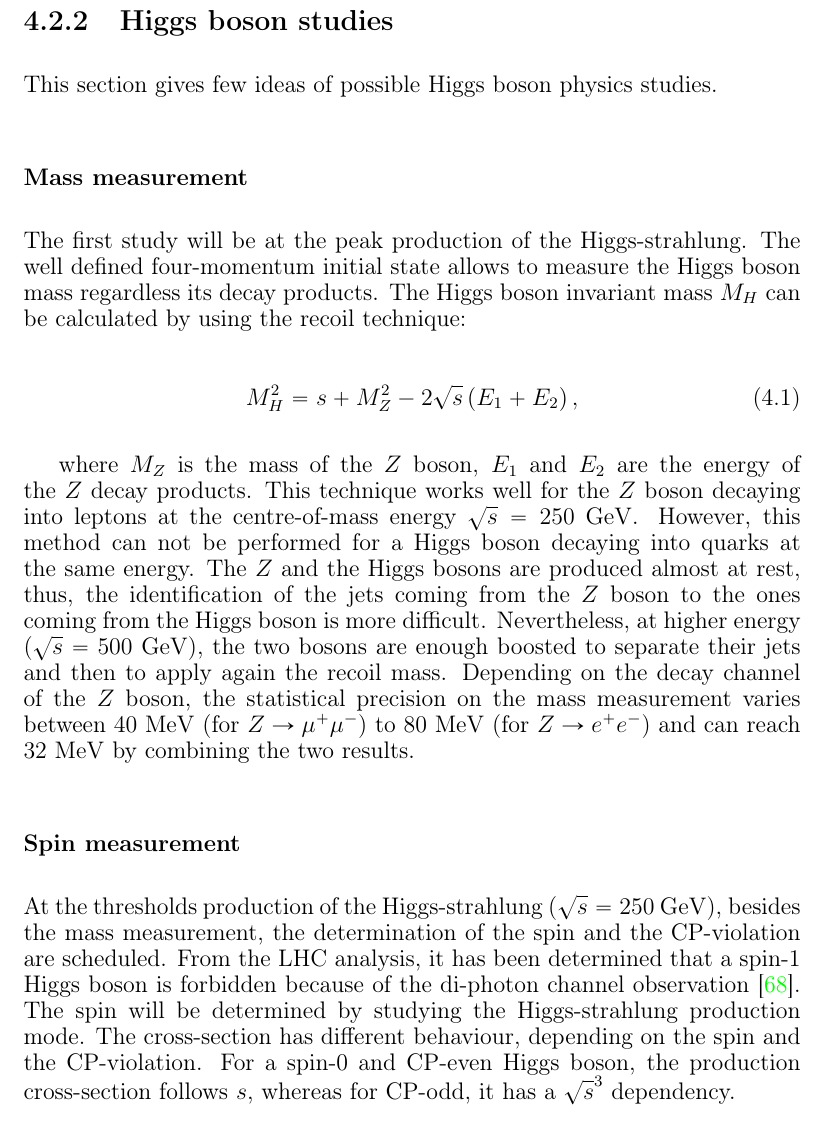
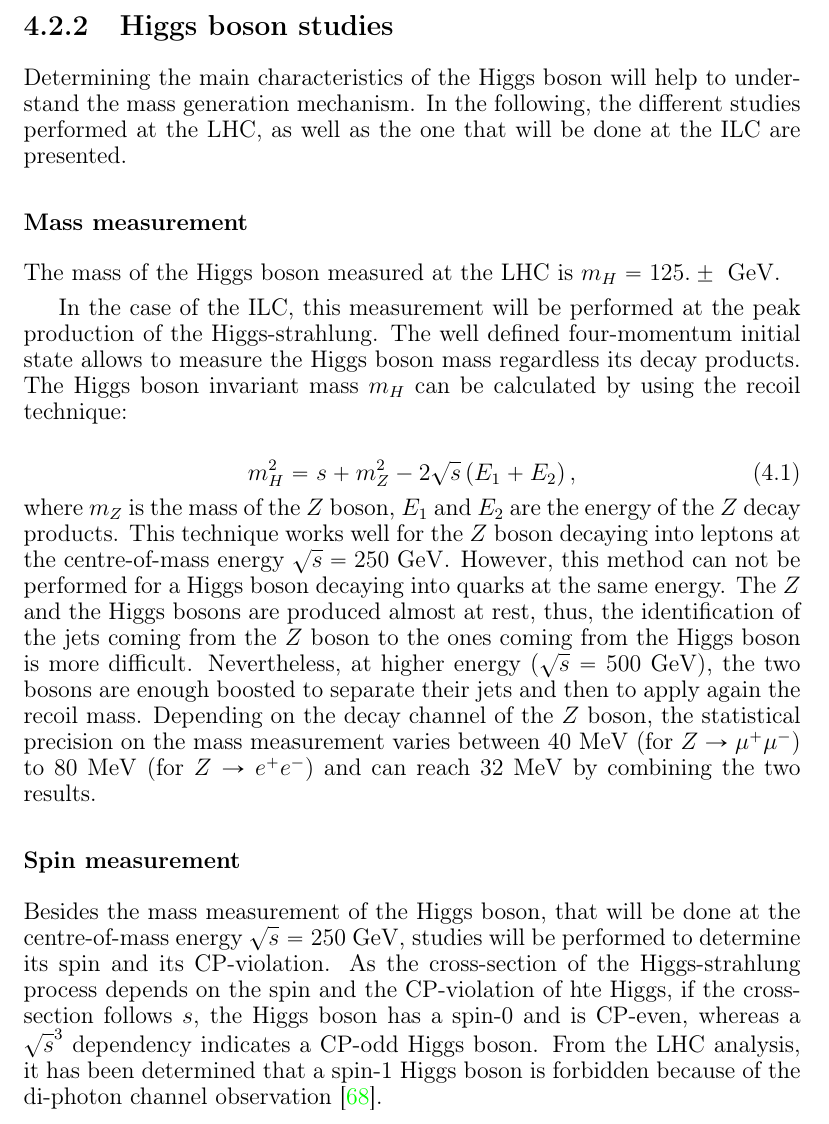
Before and after one commit to benjaminboitrelle/Thesis_overleaf, a LaTeX thesis (thesis_main.tex, which reads physics.tex): part of page 62 of 187, cut so that both start at the same text. Compiled offline with pdfLaTeX; a LaTeX package or settings file that is missing is left out.

Commit message:
Corrections Higgs chapter

```diff
--- a/physics.tex
+++ b/physics.tex
@@ -150,19 +148,21 @@
 
     \subsection{Higgs boson studies}
 
-    This section gives few ideas of possible Higgs boson physics studies.
+    Determining the main characteristics of the Higgs boson will help to understand the mass generation mechanism.
+    In the following, the different studies performed at the \gls{LHC}, as well as the one that will be done at the \gls{ILC} are presented.
 
     \subsubsection{Mass measurement}
 
-    The first study will be at the peak production of the Higgs-strahlung.
+    The mass of the Higgs boson measured at the \gls{LHC} is $m_{H} = 125. \pm ~\rm{GeV}$.
+
+    In the case of the \gls{ILC}, this measurement will be performed at the peak production of the Higgs-strahlung.
     The well defined four-momentum initial state allows to measure the Higgs boson mass regardless its decay products.
-    The Higgs boson invariant mass $M_H$ can be calculated by using the recoil technique:
+    The Higgs boson invariant mass $m_H$ can be calculated by using the recoil technique:
 
     \begin{equation}
-      M^2_H = s + M^2_Z - 2 \sqrt{s}\left(E_{1} + E_{2}\right),
+      m^2_H = s + m^2_Z - 2 \sqrt{s}\left(E_{1} + E_{2}\right),
     \end{equation}
-
-    where $M_Z$ is the mass of the $Z$ boson, $E_1$ and $E_2$ are the energy of the $Z$ decay products.
+    where $m_Z$ is the mass of the $Z$ boson, $E_1$ and $E_2$ are the energy of the $Z$ decay products.
     This technique works well for the $Z$ boson decaying into leptons at the centre-of-mass energy $\sqrt{s} = 250~\rm{GeV}$.
     However, this method can not be performed for a Higgs boson decaying into quarks at the same energy.
     The $Z$ and the Higgs bosons are produced almost at rest, thus, the identification of the jets coming from the $Z$ boson to the ones coming from the Higgs boson is more difficult.
@@ -171,11 +171,9 @@
 
     \subsubsection{Spin measurement}
 
-    At the thresholds production of the Higgs-strahlung ($\sqrt{s} = 250~\rm{GeV}$), besides the mass measurement, the determination of the spin and the CP-violation are scheduled.
+    Besides the mass measurement of the Higgs boson, that will be done at the centre-of-mass energy $\sqrt{s} = 250~\rm{GeV}$, studies will be performed to determine its spin and its CP-violation.
+    As the cross-section of the Higgs-strahlung process depends on the spin and the CP-violation of hte Higgs, if the cross-section follows $s$, the Higgs boson has a spin-0 and is CP-even, whereas a $\sqrt{s}^3$ dependency indicates a CP-odd Higgs boson.
     From the \gls{LHC} analysis, it has been determined that a spin-1 Higgs boson is forbidden because of the di-photon channel observation \cite{TheATLASCollaboration2013}.
-    The spin will be determined by studying the Higgs-strahlung production mode.
-    The cross-section has different behaviour, depending on the spin and the CP-violation.
-    For a spin-0 and CP-even Higgs boson, the production cross-section follows $s$, whereas for CP-odd, it has a $\sqrt{s}^3$ dependency.
 
     \subsubsection{Branching ratio measurement}
 
@@ -183,6 +181,4 @@
     \todo{H decays at LHC: bb, $WW$, tau tau, gamma gamma, gg and ZZ}
-    %The Higgs boson discovered at the \gls{LHC} was observed by studying its decay to two photons.
-    %At the \gls{LHC}, the decay $H \rightarrow b\overline{b}$ is observed under special kinematics.
     The other decay states are challenging to separate from the background.
     The properties of the \gls{ILC} beam allow to perform measurements of the Higgs boson couplings to the particles defined in the \gls{SM}.
     Thus, the following decay modes are accessible: $b\overline{b}$, $WW$, $ZZ$, $gg$, $c\overline{c}$, $\tau \tau$, $\gamma \gamma$, $\gamma Z$.
```
Also changed, not shown: physics.tex (30 more changed lines).
